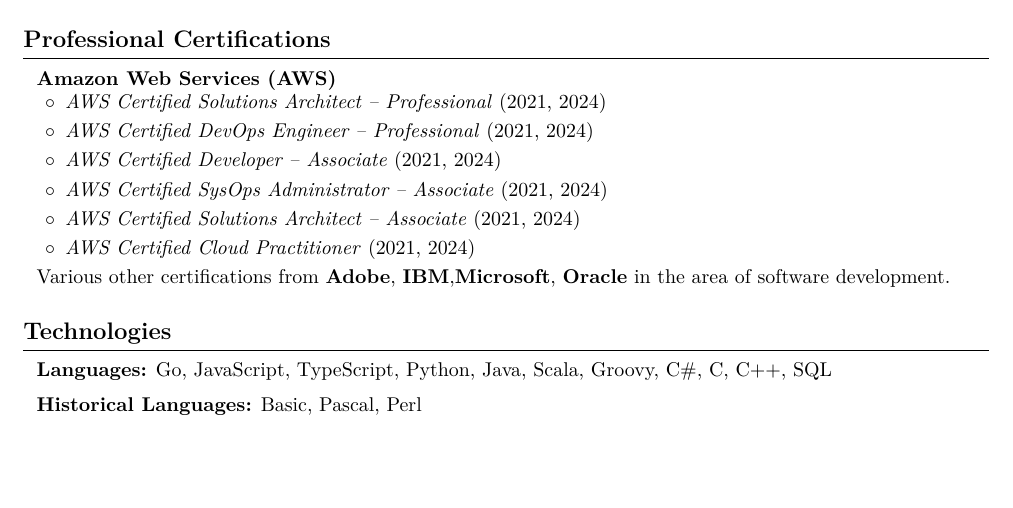
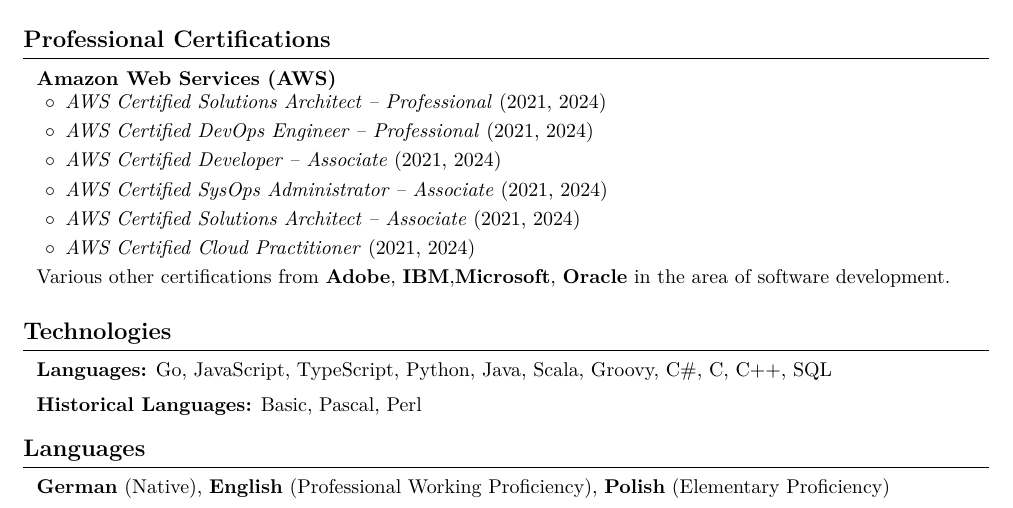
Before and after one commit to gzurowski/cv, a LaTeX CV (academic-cv.tex): part of page 3 of 3, cut so that both start at the same text, the shorter picture padded with empty space. Compiled offline with pdfLaTeX.

Commit message:
Add Languages section

```diff
--- a/academic-cv.tex
+++ b/academic-cv.tex
@@ -758,5 +758,14 @@
 
 
 
+%
+% Languages
+%
+\section{Languages}
+
+\begin{onecolentry}
+    \textbf{German} (Native), \textbf{English} (Professional Working Proficiency), \textbf{Polish} (Elementary Proficiency)
+\end{onecolentry}
+
 
 \end{document}
```
